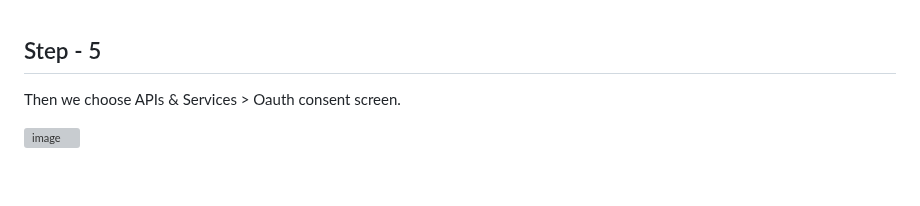
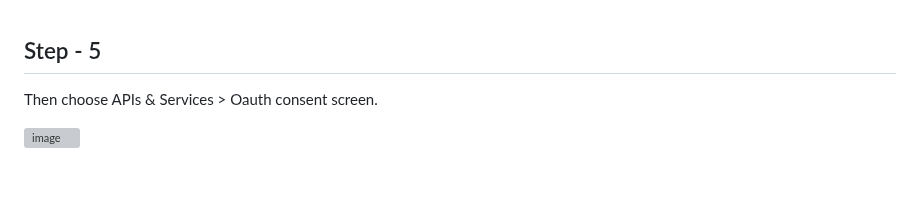
Before and after one commit to kurbonovdilmurod/django-login-with-google, a Markdown page: README.md, the part around one of its changes. Drawn GitHub-style; grey boxes are pictures that could not be loaded.

```diff
--- a/README.md
+++ b/README.md
@@ -83,7 +83,7 @@ Create new project called “loginwithgoogle”
 <br>
 
 ## Step - 5
-Then we choose APIs & Services > Oauth consent screen.
+Then choose APIs & Services > Oauth consent screen.
 
 ![image](https://github.com/kurbonovdilmurod/django-login-with-google/blob/main/images_repository/image05.png?raw=true)
 
```
Also changed, not shown: other parts of README.md (+1 -1 lines).
